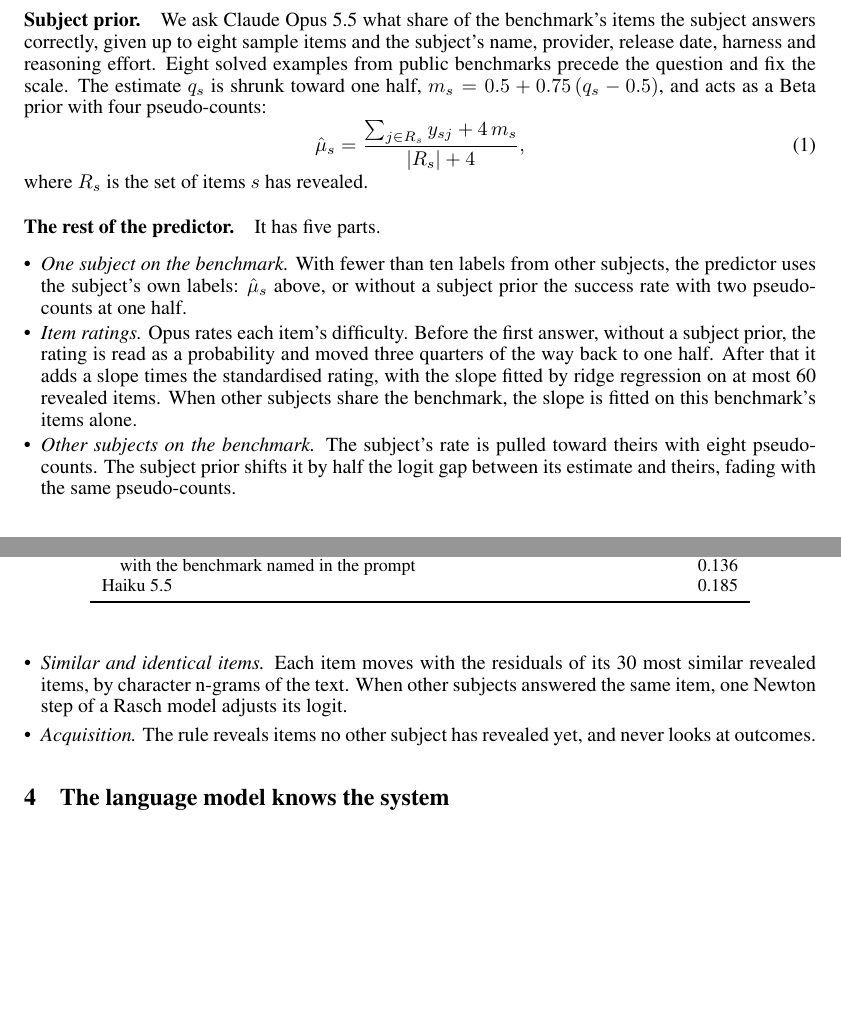
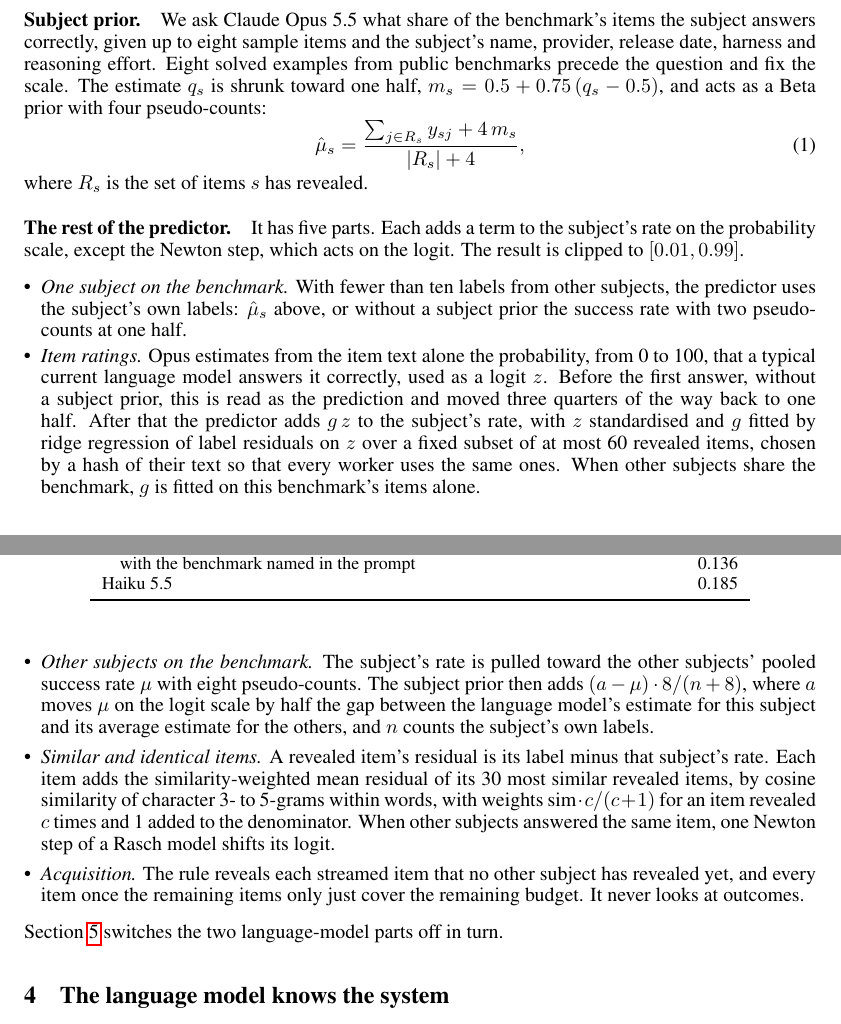
Before and after one commit to sunnyadn/paiec-pooled-priors, a LaTeX paper (report/main.tex): two parts of pages 2 and 3 of 8, joined at a grey line, cut so that both start at the same text, the shorter picture padded with empty space. Compiled offline with pdfLaTeX.

Commit message:
Report: Section 3 precision

```diff
--- a/report/main.tex
+++ b/report/main.tex
@@ -71,14 +71,15 @@ For each subject--benchmark pair, items are split 50/50 into an acquisition pool
 \end{equation}
 where $R_s$ is the set of items $s$ has revealed.
 
-\paragraph{The rest of the predictor.} It has five parts.
+\paragraph{The rest of the predictor.} It has five parts. Each adds a term to the subject's rate on the probability scale, except the Newton step, which acts on the logit. The result is clipped to $[0.01, 0.99]$.
 \begin{itemize}[leftmargin=*,itemsep=0pt,topsep=2pt]
 \item \emph{One subject on the benchmark.} With fewer than ten labels from other subjects, the predictor uses the subject's own labels: $\hat\mu_s$ above, or without a subject prior the success rate with two pseudo-counts at one half.
-\item \emph{Item ratings.} Opus rates each item's difficulty. Before the first answer, without a subject prior, the rating is read as a probability and moved three quarters of the way back to one half. After that it adds a slope times the standardised rating, with the slope fitted by ridge regression on at most 60 revealed items. When other subjects share the benchmark, the slope is fitted on this benchmark's items alone.
-\item \emph{Other subjects on the benchmark.} The subject's rate is pulled toward theirs with eight pseudo-counts. The subject prior shifts it by half the logit gap between its estimate and theirs, fading with the same pseudo-counts.
-\item \emph{Similar and identical items.} Each item moves with the residuals of its 30 most similar revealed items, by character n-grams of the text. When other subjects answered the same item, one Newton step of a Rasch model adjusts its logit.
-\item \emph{Acquisition.} The rule reveals items no other subject has revealed yet, and never looks at outcomes.
+\item \emph{Item ratings.} Opus estimates from the item text alone the probability, from 0 to 100, that a typical current language model answers it correctly, used as a logit $z$. Before the first answer, without a subject prior, this is read as the prediction and moved three quarters of the way back to one half. After that the predictor adds $g\,z$ to the subject's rate, with $z$ standardised and $g$ fitted by ridge regression of label residuals on $z$ over a fixed subset of at most 60 revealed items, chosen by a hash of their text so that every worker uses the same ones. When other subjects share the benchmark, $g$ is fitted on this benchmark's items alone.
+\item \emph{Other subjects on the benchmark.} The subject's rate is pulled toward the other subjects' pooled success rate $\mu$ with eight pseudo-counts. The subject prior then adds $(a-\mu)\cdot 8/(n+8)$, where $a$ moves $\mu$ on the logit scale by half the gap between the language model's estimate for this subject and its average estimate for the others, and $n$ counts the subject's own labels.
+\item \emph{Similar and identical items.} A revealed item's residual is its label minus that subject's rate. Each item adds the similarity-weighted mean residual of its 30 most similar revealed items, by cosine similarity of character 3- to 5-grams within words, with weights $\text{sim}\cdot c/(c+1)$ for an item revealed $c$ times and 1 added to the denominator. When other subjects answered the same item, one Newton step of a Rasch model shifts its logit.
+\item \emph{Acquisition.} The rule reveals each streamed item that no other subject has revealed yet, and every item once the remaining items only just cover the remaining budget. It never looks at outcomes.
 \end{itemize}
+Section~\ref{sec:ablate} switches the two language-model parts off in turn.
 
 
 \section{The language model knows the system}
```
Also changed, not shown: report/main.pdf.
